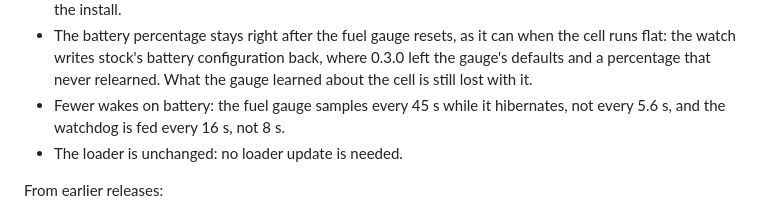
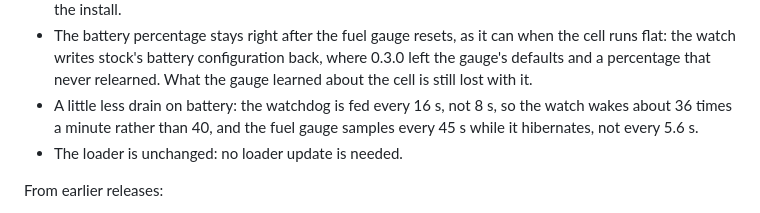
Before and after one commit to tobymurray/wrist-rs, a Markdown page: release/NOTES.md, the part around the change. Drawn GitHub-style.

Commit message:
Release notes: the gauge's sampling is its own, not a wake of the watch

```diff
--- a/release/NOTES.md
+++ b/release/NOTES.md
@@ -28,8 +28,9 @@ Fixes on 0.3.0. New since 0.3.0:
   runs flat: the watch writes stock's battery configuration back, where 0.3.0 left the
   gauge's defaults and a percentage that never relearned. What the gauge learned about the
   cell is still lost with it.
-- Fewer wakes on battery: the fuel gauge samples every 45 s while it hibernates, not every
-  5.6 s, and the watchdog is fed every 16 s, not 8 s.
+- A little less drain on battery: the watchdog is fed every 16 s, not 8 s, so the watch
+  wakes about 36 times a minute rather than 40, and the fuel gauge samples every 45 s
+  while it hibernates, not every 5.6 s.
 - The loader is unchanged: no loader update is needed.
 
 From earlier releases:
```
